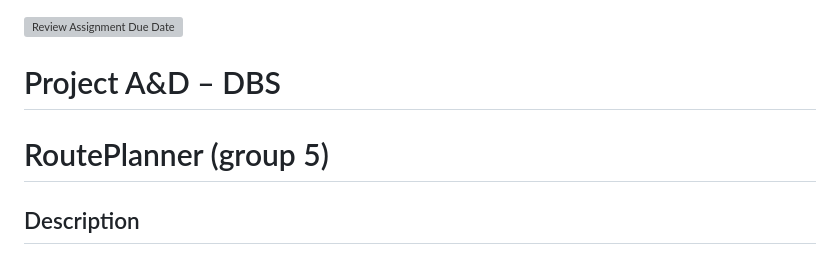
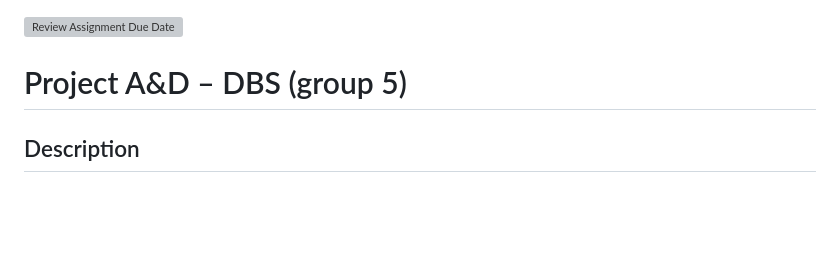
Before and after one commit to A-D-DBS-application/web-application-2025-group-5, a Markdown page: README.md, the part around the change. Rendered like a GitHub page; blank space fills up the shorter version; grey boxes are pictures that could not be loaded.

Commit message:
Revise project title in README.md
Updated project title and removed redundant header.

```diff
--- a/README.md
+++ b/README.md
@@ -1,8 +1,6 @@
 [![Review Assignment Due Date](https://classroom.github.com/assets/deadline-readme-button-22041afd0340ce965d47ae6ef1cefeee28c7c493a6346c4f15d667ab976d596c.svg)](https://classroom.github.com/a/DxqGQVx4)
 
-
-# Project A&D – DBS
-# RoutePlanner (group 5)
+# Project A&D – DBS (group 5)
 
 ## Description
 
```
